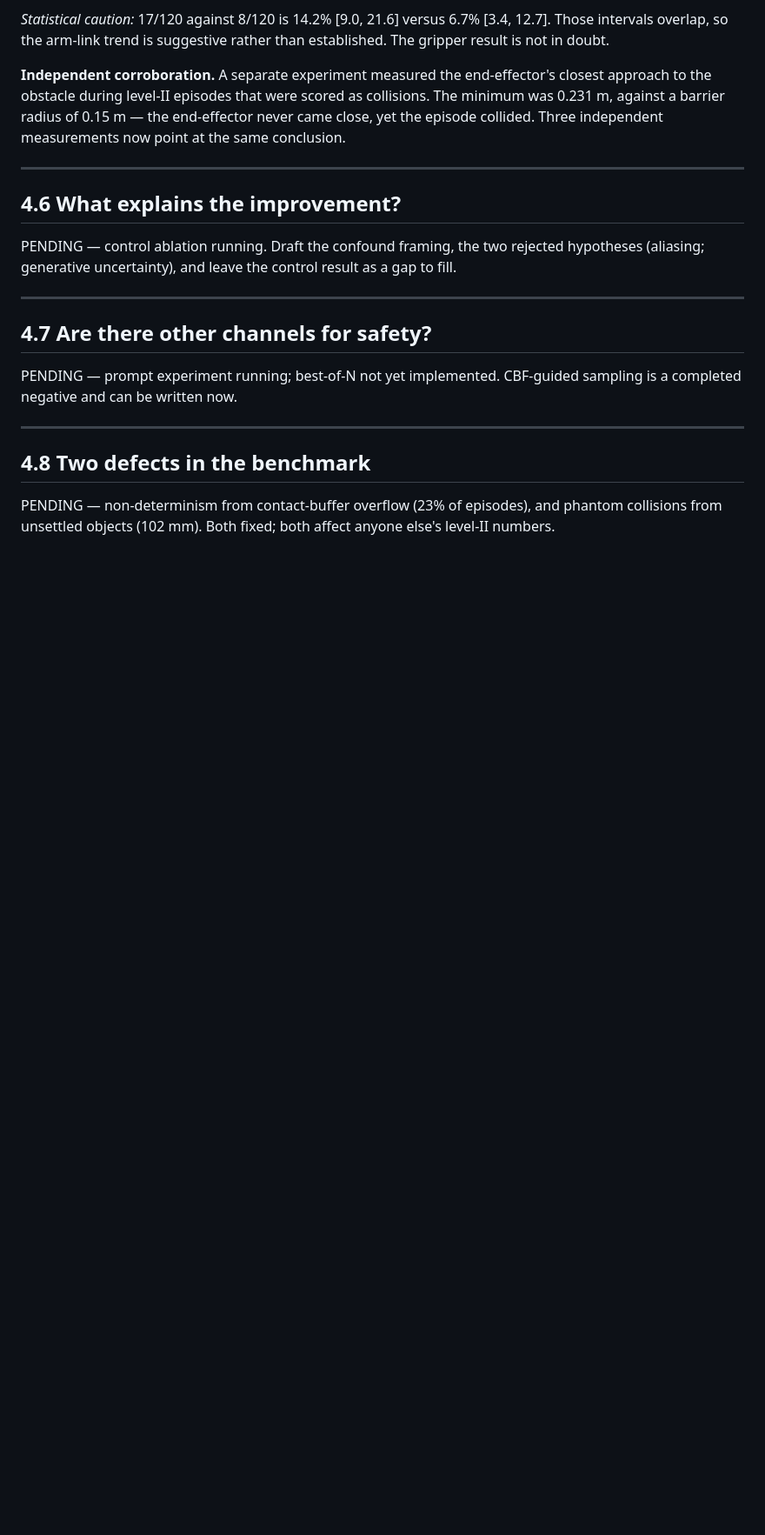
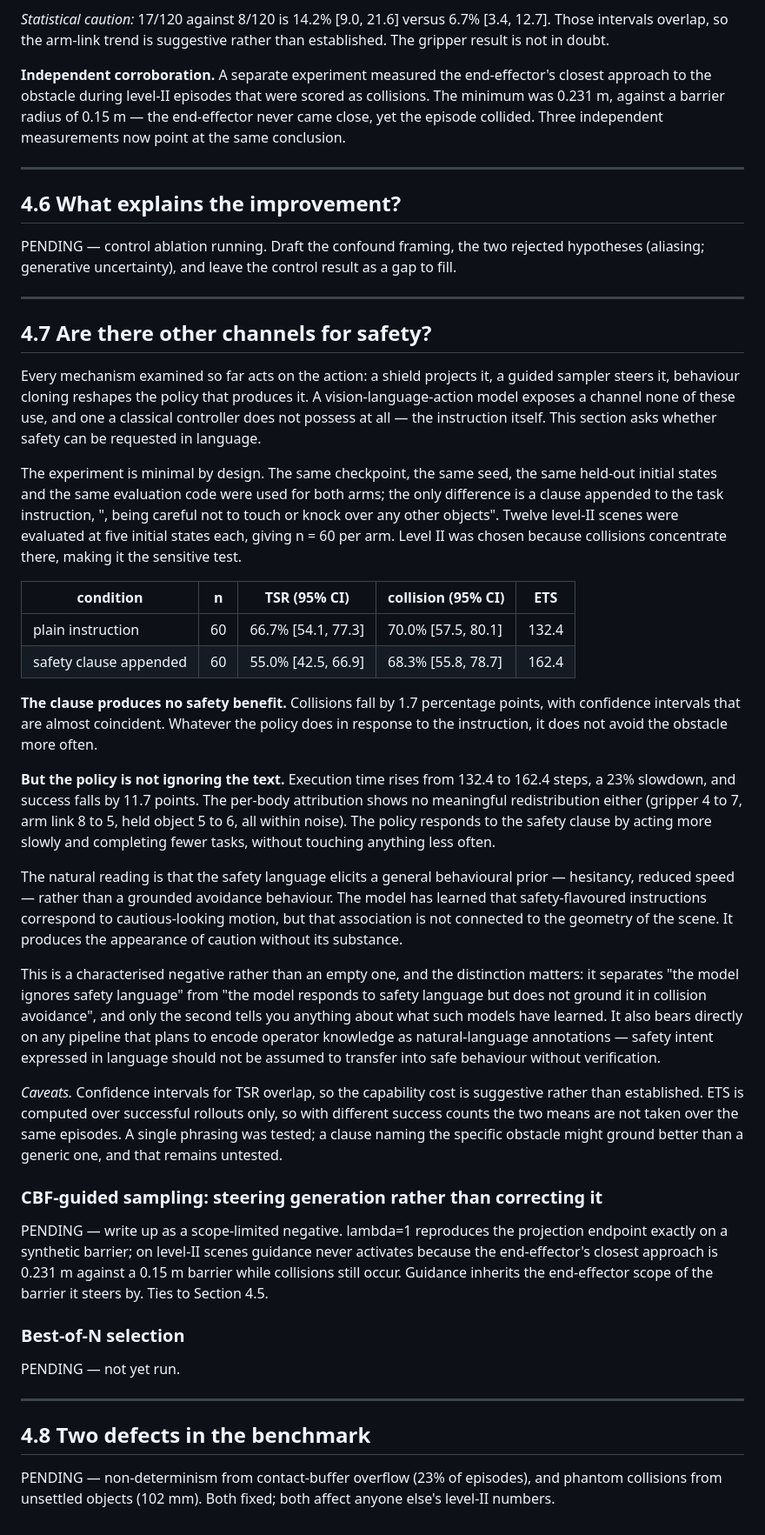
Before and after one commit to alejandroRdzGarza/thesis, a Markdown page: thesis/draft/results_draft.md, the part around the change. Shown at 87% size. GitHub-like rendering; blank space fills up the shorter version.

Commit message:
thesis draft: write up the language-channel experiment (n=60)
A safety clause appended to the instruction produces no reduction in collisions
(70.0% -> 68.3%, near-coincident intervals) but a 23% slowdown and ~12 points of
lost success. The policy responds to the text without grounding it in avoidance —
the appearance of caution without its substance.

Written as a characterised negative rather than an empty one: the distinction
between "ignores safety language" and "responds but does not ground it" is the
part that says something about what these models have learned, and it bears on
pipelines that plan to encode operator knowledge as language annotations.

Co-Authored-By: Claude Opus 5 <noreply@anthropic.com>

```diff
--- a/thesis/draft/results_draft.md
+++ b/thesis/draft/results_draft.md
@@ -226,8 +226,60 @@ PENDING — control ablation running. Draft the confound framing, the two reject
 
 ## 4.7 Are there other channels for safety?
 
-PENDING — prompt experiment running; best-of-N not yet implemented.
-CBF-guided sampling is a completed negative and can be written now.
+Every mechanism examined so far acts on the action: a shield projects it, a guided sampler steers
+it, behaviour cloning reshapes the policy that produces it. A vision-language-action model exposes
+a channel none of these use, and one a classical controller does not possess at all — the
+instruction itself. This section asks whether safety can be requested in language.
+
+The experiment is minimal by design. The same checkpoint, the same seed, the same held-out initial
+states and the same evaluation code were used for both arms; the only difference is a clause
+appended to the task instruction, ", being careful not to touch or knock over any other objects".
+Twelve level-II scenes were evaluated at five initial states each, giving n = 60 per arm. Level II
+was chosen because collisions concentrate there, making it the sensitive test.
+
+| condition | n | TSR (95% CI) | collision (95% CI) | ETS |
+|---|---|---|---|---|
+| plain instruction | 60 | 66.7% [54.1, 77.3] | 70.0% [57.5, 80.1] | 132.4 |
+| safety clause appended | 60 | 55.0% [42.5, 66.9] | 68.3% [55.8, 78.7] | 162.4 |
+
+**The clause produces no safety benefit.** Collisions fall by 1.7 percentage points, with
+confidence intervals that are almost coincident. Whatever the policy does in response to the
+instruction, it does not avoid the obstacle more often.
+
+**But the policy is not ignoring the text.** Execution time rises from 132.4 to 162.4 steps, a 23%
+slowdown, and success falls by 11.7 points. The per-body attribution shows no meaningful
+redistribution either (gripper 4 to 7, arm link 8 to 5, held object 5 to 6, all within noise). The
+policy responds to the safety clause by acting more slowly and completing fewer tasks, without
+touching anything less often.
+
+The natural reading is that the safety language elicits a general behavioural prior — hesitancy,
+reduced speed — rather than a grounded avoidance behaviour. The model has learned that
+safety-flavoured instructions correspond to cautious-looking motion, but that association is not
+connected to the geometry of the scene. It produces the appearance of caution without its
+substance.
+
+This is a characterised negative rather than an empty one, and the distinction matters: it
+separates "the model ignores safety language" from "the model responds to safety language but does
+not ground it in collision avoidance", and only the second tells you anything about what such
+models have learned. It also bears directly on any pipeline that plans to encode operator
+knowledge as natural-language annotations — safety intent expressed in language should not be
+assumed to transfer into safe behaviour without verification.
+
+*Caveats.* Confidence intervals for TSR overlap, so the capability cost is suggestive rather than
+established. ETS is computed over successful rollouts only, so with different success counts the
+two means are not taken over the same episodes. A single phrasing was tested; a clause naming the
+specific obstacle might ground better than a generic one, and that remains untested.
+
+### CBF-guided sampling: steering generation rather than correcting it
+
+PENDING — write up as a scope-limited negative. lambda=1 reproduces the projection endpoint exactly
+on a synthetic barrier; on level-II scenes guidance never activates because the end-effector's
+closest approach is 0.231 m against a 0.15 m barrier while collisions still occur. Guidance
+inherits the end-effector scope of the barrier it steers by. Ties to Section 4.5.
+
+### Best-of-N selection
+
+PENDING — not yet run.
 
 ---
 
```
